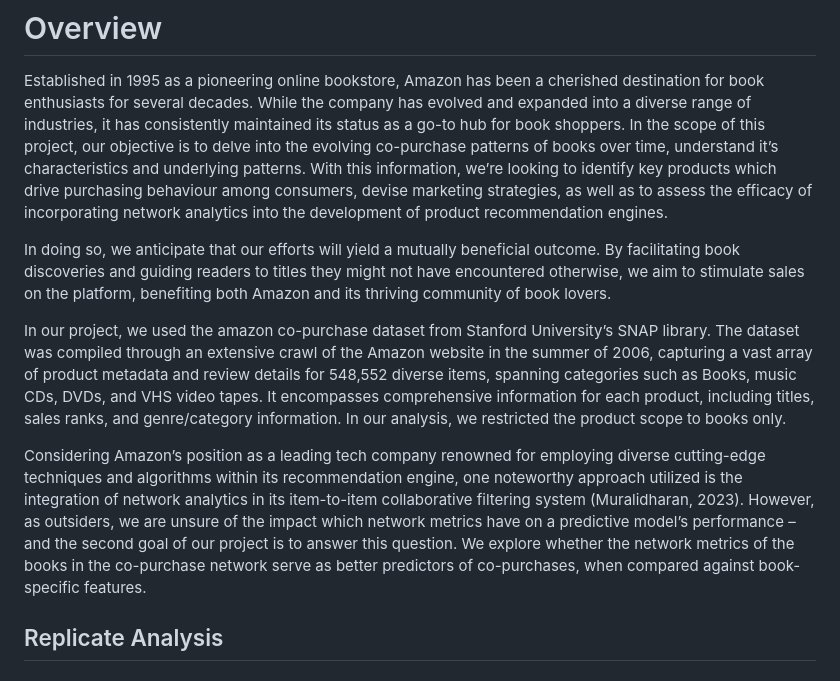
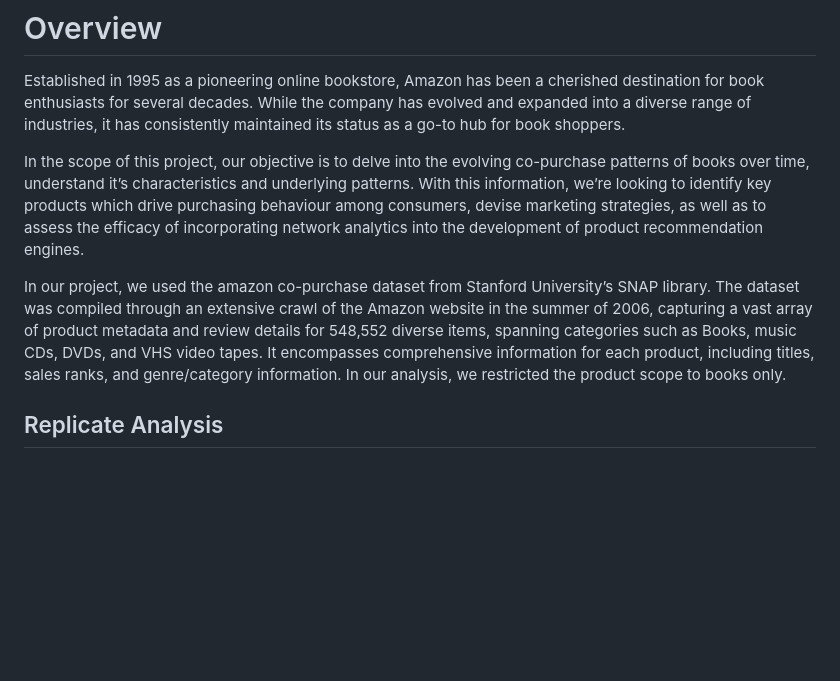
Before and after one commit to AmmarBagharib/amazon-books-co-purchases-analysis, a Markdown page: README.md, the part around the change. GitHub-like rendering; blank space fills up the shorter version.

```diff
--- a/README.md
+++ b/README.md
@@ -13,13 +13,10 @@ Supervised by: Dr. Tan Tianhui
 # Overview
 
 Established in 1995 as a pioneering online bookstore, Amazon has been a cherished destination for book enthusiasts for several decades. While the company has evolved and expanded into a diverse range of industries, it has consistently maintained its status as a go-to hub for book shoppers.
+
 In the scope of this project, our objective is to delve into the evolving co-purchase patterns of books over time, understand it’s characteristics and underlying patterns. With this information, we’re looking to identify key products which drive purchasing behaviour among consumers, devise marketing strategies, as well as to assess the efficacy of incorporating network analytics into the development of product recommendation engines.
 
-In doing so, we anticipate that our efforts will yield a mutually beneficial outcome. By facilitating book discoveries and guiding readers to titles they might not have encountered otherwise, we aim to stimulate sales on the platform, benefiting both Amazon and its thriving community of book lovers.
-
 In our project, we used the amazon co-purchase dataset from Stanford University’s SNAP library. The dataset was compiled through an extensive crawl of the Amazon website in the summer of 2006, capturing a vast array of product metadata and review details for 548,552 diverse items, spanning categories such as Books, music CDs, DVDs, and VHS video tapes. It encompasses comprehensive information for each product, including titles, sales ranks, and genre/category information. In our analysis, we restricted the product scope to books only.
-
-Considering Amazon’s position as a leading tech company renowned for employing diverse cutting-edge techniques and algorithms within its recommendation engine, one noteworthy approach utilized is the integration of network analytics in its item-to-item collaborative filtering system (Muralidharan, 2023). However, as outsiders, we are unsure of the impact which network metrics have on a predictive model’s performance – and the second goal of our project is to answer this question. We explore whether the network metrics of the books in the co-purchase network serve as better predictors of co-purchases, when compared against book-specific features.
 
 ## Replicate Analysis
 
```
